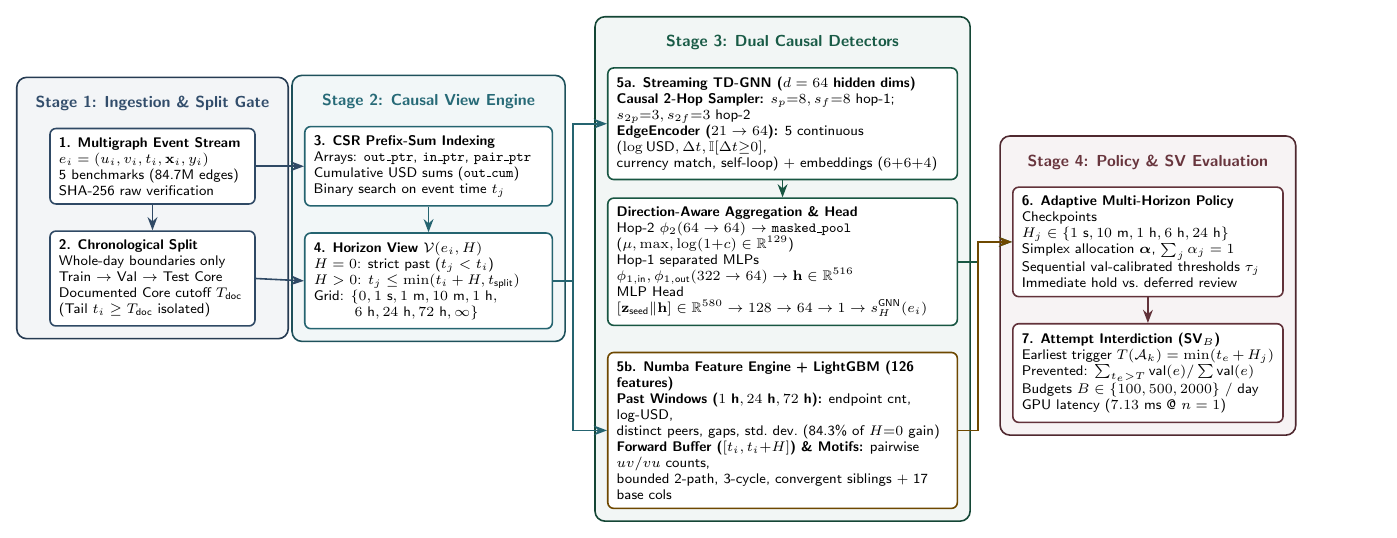
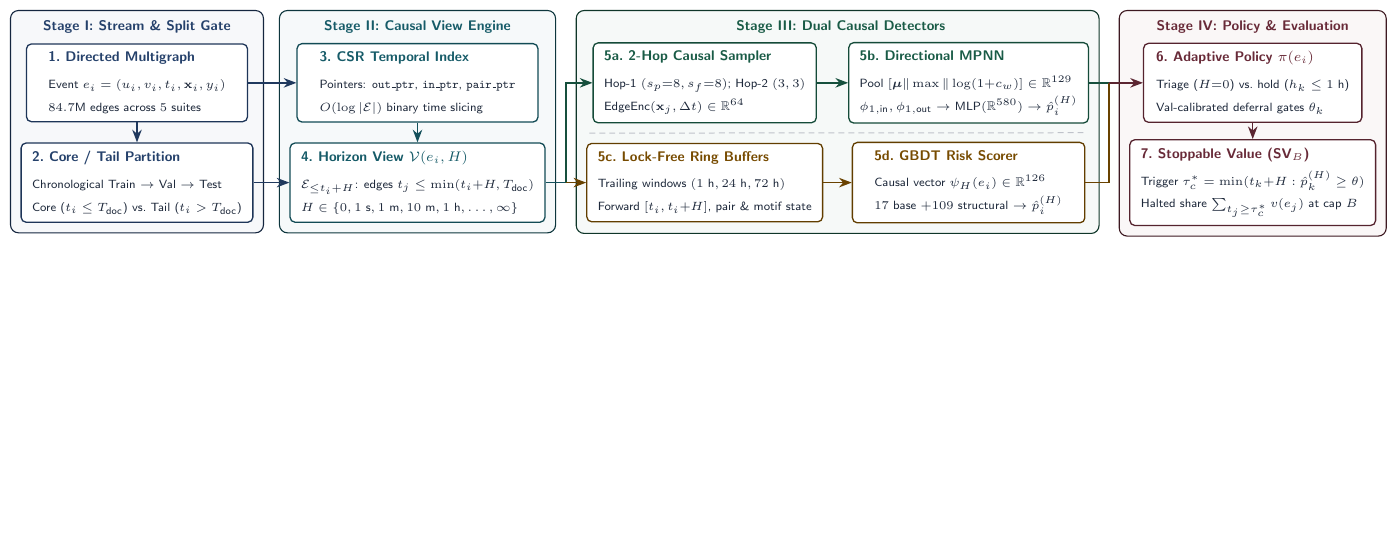
Before and after one commit to Shahoud867/aml-stream, a LaTeX figure (paper/methodology_architecture.tex): the whole page, the shorter picture padded with empty space. Compiled offline with pdfLaTeX.

Commit message:
docs(paper): update author names, Gate G1 Table 3, and redesign architecture diagram

```diff
--- a/paper/methodology_architecture.tex
+++ b/paper/methodology_architecture.tex
@@ -12,110 +12,144 @@
 
 \begin{document}
 \begin{tikzpicture}[
-    font=\sffamily\scriptsize,
+    font=\sffamily,
     >=Stealth,
-    mod/.style={rectangle, rounded corners=3pt, draw=#1!80!black, fill=white, thick, align=flush left, inner sep=4.5pt},
-    hdr/.style={font=\sffamily\footnotesize\bfseries, text=#1!85!black, align=center},
-    stagebox/.style={rectangle, rounded corners=5pt, draw=#1!65!black, fill=#1!6, thick, inner sep=6pt},
-    arr/.style={->, thick, draw=#1!80!black}
+    mod/.style={
+        rectangle,
+        rounded corners=2.5pt,
+        draw=#1!70!black,
+        fill=white,
+        line width=0.65pt,
+        align=left,
+        minimum height=1.36cm,
+        inner xsep=5.5pt,
+        inner ysep=4pt,
+        text=inkcol
+    },
+    hdr/.style={
+        font=\sffamily\scriptsize\bfseries,
+        text=#1!85!black,
+        anchor=base
+    },
+    stagebox/.style={
+        rectangle,
+        rounded corners=4pt,
+        draw=#1!50!black,
+        fill=#1!4,
+        line width=0.55pt,
+        inner sep=5pt
+    },
+    arr/.style={
+        ->,
+        line width=0.75pt,
+        draw=#1!75!black
+    }
 ]
 
-% ===================== STAGE 1: Stream & Protocol Gate =====================
-\node[mod=s1col, text width=3.3cm] (s1_raw) at (0, 3.0) {
-    \textbf{1. Multigraph Event Stream}\\
-    $e_i = (u_i, v_i, t_i, \mathbf{x}_i, y_i)$\\
-    5 benchmarks (84.7M edges)\\
-    SHA-256 raw verification
+% ===================== STAGE I: STREAM & SPLIT GOVERNANCE =====================
+\node[mod=s1col, minimum width=3.90cm] (s1_top) at (0, 0.88) {%
+    {\scriptsize\bfseries\textcolor{s1col!85!black}{1.\ Directed Multigraph}}\\[1.5pt]
+    {\fontsize{6.4}{7.8}\selectfont Event $e_i=(u_i,v_i,t_i,\mathbf{x}_i,y_i)$}\\[-0.5pt]
+    {\fontsize{6.4}{7.8}\selectfont $84.7\text{M}$ edges across $5$ suites}
 };
-\node[mod=s1col, text width=3.3cm, below=0.45cm of s1_raw] (s1_split) {
-    \textbf{2. Chronological Split}\\
-    Whole-day boundaries only\\
-    Train $\to$ Val $\to$ Test Core\\
-    Documented Core cutoff $T_{\text{doc}}$\\
-    (Tail $t_i \ge T_{\text{doc}}$ isolated)
-};
-\node[hdr=s1col, above=0.18cm of s1_raw] (h1) {Stage 1: Ingestion \& Split Gate};
-
-% ===================== STAGE 2: Causal Horizon View =====================
-\node[mod=s2col, text width=4.05cm, right=0.85cm of s1_raw] (s2_csr) {
-    \textbf{3. CSR Prefix-Sum Indexing}\\
-    Arrays: \texttt{out\_ptr}, \texttt{in\_ptr}, \texttt{pair\_ptr}\\
-    Cumulative USD sums (\texttt{out\_cum})\\
-    Binary search on event time $t_j$
-};
-\node[mod=s2col, text width=4.05cm, below=0.45cm of s2_csr] (s2_view) {
-    \textbf{4. Horizon View $\mathcal{V}(e_i, H)$}\\
-    $H = 0$: strict past ($t_j < t_i$)\\
-    $H > 0$: $t_j \le \min(t_i + H, t_{\text{split}})$\\
-    Grid: $\{0, 1\text{ s}, 1\text{ m}, 10\text{ m}, 1\text{ h},$\\
-    \hspace*{0.72cm}$6\text{ h}, 24\text{ h}, 72\text{ h}, \infty\}$
-};
-\node[hdr=s2col, above=0.18cm of s2_csr] (h2) {Stage 2: Causal View Engine};
-
-% ===================== STAGE 3A: Streaming TD-GNN =====================
-\node[mod=gnncol, text width=5.85cm, right=0.95cm of s2_csr, yshift=0.75cm] (s3_gnn_sample) {
-    \textbf{5a. Streaming TD-GNN ($d=64$ hidden dims)}\\
-    \textbf{Causal 2-Hop Sampler:} $s_p{=}8, s_f{=}8$ hop-1; $s_{2p}{=}3, s_{2f}{=}3$ hop-2\\
-    \textbf{EdgeEncoder ($21 \to 64$):} 5 continuous ($\log\text{USD}, \Delta t, \mathbb{I}[\Delta t{\ge}0]$,\\
-    currency match, self-loop) + embeddings ($6{+}6{+}4$)
-};
-\node[mod=gnncol, text width=5.85cm, below=0.30cm of s3_gnn_sample] (s3_gnn_pool) {
-    \textbf{Direction-Aware Aggregation \& Head}\\
-    Hop-2 $\phi_2(64 \to 64)$ $\to$ \texttt{masked\_pool} ($\mu, \max, \log(1{+}c) \in \mathbb{R}^{129}$)\\
-    Hop-1 separated MLPs $\phi_{1,\text{in}}, \phi_{1,\text{out}}(322 \to 64) \to \mathbf{h} \in \mathbb{R}^{516}$\\
-    MLP Head $[\mathbf{z}_{\text{seed}} \| \mathbf{h}] \in \mathbb{R}^{580} \to 128 \to 64 \to 1 \to s_H^{\text{GNN}}(e_i)$
+\node[mod=s1col, minimum width=3.90cm] (s1_bot) at (0, -0.88) {%
+    {\scriptsize\bfseries\textcolor{s1col!85!black}{2.\ Core / Tail Partition}}\\[1.5pt]
+    {\fontsize{6.4}{7.8}\selectfont Chronological $\text{Train} \to \text{Val} \to \text{Test}$}\\[-0.5pt]
+    {\fontsize{6.4}{7.8}\selectfont Core ($t_i \le T_{\text{doc}}$) vs.\ Tail ($t_i > T_{\text{doc}}$)}
 };
 
-% ===================== STAGE 3B: Numba Engine + LightGBM =====================
-\node[mod=gbtcol, text width=5.85cm, below=0.45cm of s3_gnn_pool] (s3_gbt) {
-    \textbf{5b. Numba Feature Engine + LightGBM (126 features)}\\
-    \textbf{Past Windows ($1\text{ h}, 24\text{ h}, 72\text{ h}$):} endpoint cnt, log-USD,\\
-    distinct peers, gaps, std.\ dev.\ (84.3\% of $H{=}0$ gain)\\
-    \textbf{Forward Buffer ($[t_i, t_i{+}H]$) \& Motifs:} pairwise $uv/vu$ counts,\\
-    bounded 2-path, 3-cycle, convergent siblings + 17 base cols
+% ===================== STAGE II: CAUSAL HORIZON ENGINE =====================
+\node[mod=s2col, minimum width=4.25cm, right=0.85cm of s1_top] (s2_top) {%
+    {\scriptsize\bfseries\textcolor{s2col!85!black}{3.\ CSR Temporal Index}}\\[1.5pt]
+    {\fontsize{6.4}{7.8}\selectfont Pointers: \texttt{out\_ptr}, \texttt{in\_ptr}, \texttt{pair\_ptr}}\\[-0.5pt]
+    {\fontsize{6.4}{7.8}\selectfont $O(\log|\mathcal{E}|)$ binary time slicing}
 };
-\node[hdr=gnncol, above=0.18cm of s3_gnn_sample] (h3) {Stage 3: Dual Causal Detectors};
+\node[mod=s2col, minimum width=4.25cm] (s2_bot) at (s2_top |- s1_bot) {%
+    {\scriptsize\bfseries\textcolor{s2col!85!black}{4.\ Horizon View $\mathcal{V}(e_i, H)$}}\\[1.5pt]
+    {\fontsize{6.4}{7.8}\selectfont $\mathcal{E}_{\le t_i+H}$: edges $t_j \le \min(t_i{+}H, T_{\text{doc}})$}\\[-0.5pt]
+    {\fontsize{6.4}{7.8}\selectfont $H \in \{0, 1\text{ s}, 1\text{ m}, 10\text{ m}, 1\text{ h}, \dots, \infty\}$}
+};
 
-% ===================== STAGE 4: Adaptive Policy & Interdiction =====================
-\node[mod=s4col, text width=4.45cm, right=0.95cm of s3_gnn_pool, yshift=0.35cm] (s4_pol) {
-    \textbf{6. Adaptive Multi-Horizon Policy}\\
-    Checkpoints $H_j \in \{1\text{ s}, 10\text{ m}, 1\text{ h}, 6\text{ h}, 24\text{ h}\}$\\
-    Simplex allocation $\boldsymbol{\alpha}$, $\sum_j \alpha_j = 1$\\
-    Sequential val-calibrated thresholds $\tau_j$\\
-    Immediate hold vs.\ deferred review
+% ===================== STAGE III: DUAL CAUSAL DETECTORS =====================
+\node[mod=gnncol, minimum width=3.75cm, right=0.95cm of s2_top] (s3_gnn1) {%
+    {\scriptsize\bfseries\textcolor{gnncol!85!black}{5a.\ 2-Hop Causal Sampler}}\\[1.5pt]
+    {\fontsize{6.4}{7.8}\selectfont Hop-1 $(s_p{=}8, s_f{=}8)$; Hop-2 $(3,3)$}\\[-0.5pt]
+    {\fontsize{6.4}{7.8}\selectfont $\text{EdgeEnc}(\mathbf{x}_j, \Delta t) \in \mathbb{R}^{64}$}
 };
-\node[mod=s4col, text width=4.45cm, below=0.45cm of s4_pol] (s4_sv) {
-    \textbf{7. Attempt Interdiction ($\text{SV}_B$)}\\
-    Earliest trigger $T(\mathcal{A}_k) = \min (t_e + H_j)$\\
-    Prevented: $\sum_{t_e > T} \text{val}(e) / \sum \text{val}(e)$\\
-    Budgets $B \in \{100, 500, 2000\}$ / day\\
-    GPU latency ($7.13\text{ ms}$ @ $n=1$)
+\node[mod=gnncol, minimum width=4.10cm, right=0.55cm of s3_gnn1] (s3_gnn2) {%
+    {\scriptsize\bfseries\textcolor{gnncol!85!black}{5b.\ Directional MPNN}}\\[1.5pt]
+    {\fontsize{6.4}{7.8}\selectfont Pool $[\bm{\mu} \| \max \| \log(1{+}c_w)] \in \mathbb{R}^{129}$}\\[-0.5pt]
+    {\fontsize{6.4}{7.8}\selectfont $\phi_{1,\text{in}}, \phi_{1,\text{out}} \to \text{MLP}(\mathbb{R}^{580}) \to \hat{p}_i^{(H)}$}
 };
-\node[hdr=s4col, above=0.18cm of s4_pol] (h4) {Stage 4: Policy \& SV Evaluation};
 
-% ===================== CONNECTORS =====================
-\draw[arr=s1col] (s1_raw) -- (s1_split);
-\draw[arr=s1col] (s1_raw.east) -- (s2_csr.west);
-\draw[arr=s1col] (s1_split.east) -- (s2_view.west);
-\draw[arr=s2col] (s2_csr) -- (s2_view);
+\node[mod=gbtcol, minimum width=3.75cm] (s3_gbt1) at (s3_gnn1 |- s1_bot) {%
+    {\scriptsize\bfseries\textcolor{gbtcol!85!black}{5c.\ Lock-Free Ring Buffers}}\\[1.5pt]
+    {\fontsize{6.4}{7.8}\selectfont Trailing windows $(1\text{ h}, 24\text{ h}, 72\text{ h})$}\\[-0.5pt]
+    {\fontsize{6.4}{7.8}\selectfont Forward $[t_i, t_i{+}H]$, pair \& motif state}
+};
+\node[mod=gbtcol, minimum width=4.10cm] (s3_gbt2) at (s3_gnn2 |- s1_bot) {%
+    {\scriptsize\bfseries\textcolor{gbtcol!85!black}{5d.\ GBDT Risk Scorer}}\\[1.5pt]
+    {\fontsize{6.4}{7.8}\selectfont Causal vector $\psi_H(e_i) \in \mathbb{R}^{126}$}\\[-0.5pt]
+    {\fontsize{6.4}{7.8}\selectfont $17$ base $+ 109$ structural $\to \hat{p}_i^{(H)}$}
+};
 
-% Stage 2 to Stage 3
-\draw[arr=s2col] (s2_view.east) -- ++(0.35, 0) |- (s3_gnn_sample.west);
-\draw[arr=gnncol] (s3_gnn_sample) -- (s3_gnn_pool);
-\draw[arr=s2col] (s2_view.east) -- ++(0.35, 0) |- (s3_gbt.west);
+% ===================== STAGE IV: POLICY & INTERDICTION =====================
+\node[mod=s4col, minimum width=3.85cm, right=0.95cm of s3_gnn2] (s4_top) {%
+    {\scriptsize\bfseries\textcolor{s4col!85!black}{6.\ Adaptive Policy $\pi(e_i)$}}\\[1.5pt]
+    {\fontsize{6.4}{7.8}\selectfont Triage ($H{=}0$) vs.\ hold ($h_k \le 1\text{ h}$)}\\[-0.5pt]
+    {\fontsize{6.4}{7.8}\selectfont Val-calibrated deferral gates $\theta_k$}
+};
+\node[mod=s4col, minimum width=3.85cm] (s4_bot) at (s4_top |- s1_bot) {%
+    {\scriptsize\bfseries\textcolor{s4col!85!black}{7.\ Stoppable Value ($\text{SV}_B$)}}\\[1.5pt]
+    {\fontsize{6.4}{7.8}\selectfont Trigger $\tau_c^* = \min(t_k{+}H : \hat{p}_k^{(H)} \ge \theta)$}\\[-0.5pt]
+    {\fontsize{6.4}{7.8}\selectfont Halted share $\sum_{t_j \ge \tau_c^*} v(e_j)$ at cap $B$}
+};
 
-% Stage 3 to Stage 4
-\draw[arr=gnncol] (s3_gnn_pool.east) -- ++(0.35, 0) |- (s4_pol.west);
-\draw[arr=gbtcol] (s3_gbt.east) -- ++(0.35, 0) |- (s4_pol.west);
-\draw[arr=s4col] (s4_pol) -- (s4_sv);
+% ===================== UNIFORM TOP STAGE HEADERS =====================
+\coordinate (y_hdr) at (0, 1.80);
+\node[hdr=s1col] (h1) at (s1_top |- y_hdr) {Stage I: Stream \& Split Gate};
+\node[hdr=s2col] (h2) at (s2_top |- y_hdr) {Stage II: Causal View Engine};
+\node[hdr=gnncol] (h3) at ($(s3_gnn1.west |- y_hdr)!0.5!(s3_gnn2.east |- y_hdr)$) {Stage III: Dual Causal Detectors};
+\node[hdr=s4col] (h4) at (s4_top |- y_hdr) {Stage IV: Policy \& Evaluation};
 
-% ===================== STAGE CONTAINERS =====================
+% Subtle track divider inside Stage III
+\draw[densely dashed, draw=mutecol!35, line width=0.5pt]
+    ($(s3_gnn1.south west)!0.5!(s3_gbt1.north west)$) -- ($(s3_gnn2.south east)!0.5!(s3_gbt2.north east)$);
+
+% Shared vertical extremes so all 4 stage containers have identical height
+\coordinate (y_top) at (0, 1.98);
+\coordinate (y_bot) at (0, -1.56);
+
+% ===================== STAGE CONTAINERS (PIXEL-EQUAL HEIGHT) =====================
 \begin{scope}[on background layer]
-    \node[stagebox=s1col, fit=(h1)(s1_raw)(s1_split)] {};
-    \node[stagebox=s2col, fit=(h2)(s2_csr)(s2_view)] {};
-    \node[stagebox=gnncol, fit=(h3)(s3_gnn_sample)(s3_gnn_pool)(s3_gbt)] {};
-    \node[stagebox=s4col, fit=(h4)(s4_pol)(s4_sv)] {};
+    \node[stagebox=s1col, fit=(s1_top)(s1_bot)(s1_top |- y_top)(s1_bot |- y_bot)] (B1) {};
+    \node[stagebox=s2col, fit=(s2_top)(s2_bot)(s2_top |- y_top)(s2_bot |- y_bot)] (B2) {};
+    \node[stagebox=gnncol, fit=(s3_gnn1)(s3_gnn2)(s3_gbt1)(s3_gbt2)(s3_gnn1 |- y_top)(s3_gbt2 |- y_bot)] (B3) {};
+    \node[stagebox=s4col, fit=(s4_top)(s4_bot)(s4_top |- y_top)(s4_bot |- y_bot)] (B4) {};
 \end{scope}
+
+% ===================== DATA FLOW CONNECTORS =====================
+\draw[arr=s1col] (s1_top) -- (s1_bot);
+\draw[arr=s1col] (s1_top.east) -- (s2_top.west);
+\draw[arr=s1col] (s1_bot.east) -- (s2_bot.west);
+\draw[arr=s2col] (s2_top) -- (s2_bot);
+
+% Stage II -> Stage III
+\coordinate (fork_in) at ($(B2.east)!0.5!(B3.west)$);
+\draw[arr=s2col, -] (s2_bot.east) -- (s2_bot.east -| fork_in);
+\draw[arr=gnncol] (s2_bot.east -| fork_in) |- (s3_gnn1.west);
+\draw[arr=gbtcol] (s2_bot.east -| fork_in) -- (s3_gbt1.west);
+
+% Within Stage III tracks
+\draw[arr=gnncol] (s3_gnn1.east) -- (s3_gnn2.west);
+\draw[arr=gbtcol] (s3_gbt1.east) -- (s3_gbt2.west);
+
+% Stage III -> Stage IV
+\coordinate (merge_out) at ($(B3.east)!0.5!(B4.west)$);
+\draw[arr=gnncol, -] (s3_gnn2.east) -- (s3_gnn2.east -| merge_out);
+\draw[arr=gbtcol, -] (s3_gbt2.east) -| (merge_out |- s3_gnn2.east);
+\draw[arr=s4col] (merge_out |- s3_gnn2.east) -- (s4_top.west);
+\draw[arr=s4col] (s4_top) -- (s4_bot);
 
 \end{tikzpicture}
 \end{document}
```
Also changed, not shown: paper/springer/Real_Time_Paradox_Streaming_AML.tex (+12 -12 lines), Real_Time_Paradox_Streaming_AML.pdf, paper/Real_Time_Paradox_Streaming_AML.pdf, paper/methodology_architecture.pdf, paper/springer/Real_Time_Paradox_Streaming_AML.pdf, paper/springer/methodology_architecture.pdf, paper/methodology_architecture.tex (16 more changed lines).
